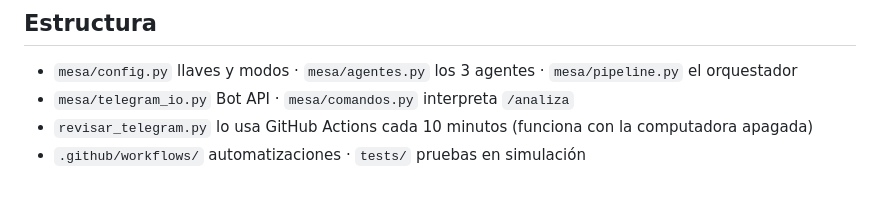
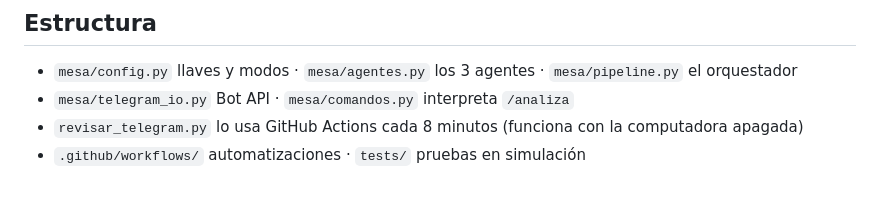
Before and after one commit to MontserratSanchez/MESA-FINANCIERA, a Markdown page: AGENTS.md, the part around the change. Drawn GitHub-style.

```diff
--- a/AGENTS.md
+++ b/AGENTS.md
@@ -51,5 +51,5 @@ Cuando te pidan ejecutar o probar la actividad, sigue este orden y reporta cada
 ## Estructura
 - `mesa/config.py` llaves y modos · `mesa/agentes.py` los 3 agentes · `mesa/pipeline.py` el orquestador
 - `mesa/telegram_io.py` Bot API · `mesa/comandos.py` interpreta `/analiza`
-- `revisar_telegram.py` lo usa GitHub Actions cada 10 minutos (funciona con la computadora apagada)
+- `revisar_telegram.py` lo usa GitHub Actions cada 8 minutos (funciona con la computadora apagada)
 - `.github/workflows/` automatizaciones · `tests/` pruebas en simulación
```
